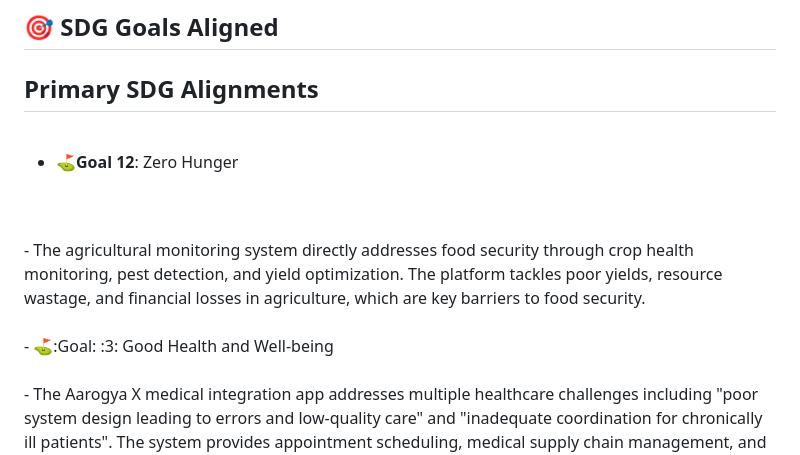
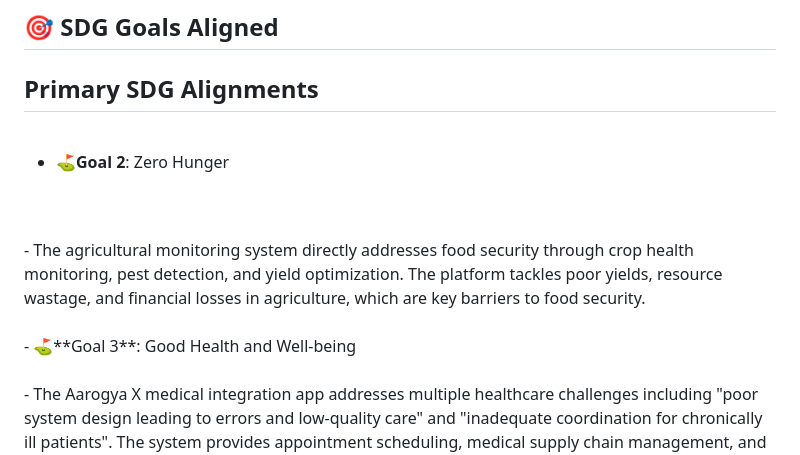
Before and after one commit to Uzhavarz-Connect/Uzhavar-s-Connect-x-A-arogyaX, a Markdown page: README.md, the part around the change. Drawn GitHub-style.

```diff
--- a/README.md
+++ b/README.md
@@ -10,13 +10,13 @@ Primary SDG Alignments
 -
 <br/>
 
--  ⛳**Goal 12**: Zero Hunger
+-  ⛳**Goal 2**: Zero Hunger
 <br/>
 <br/>
   -  The agricultural monitoring system directly addresses food security through crop health monitoring, pest detection, and yield optimization. The platform tackles poor yields, resource wastage, and financial losses in agriculture, which are key barriers to food security.
 <br/>
 <br/>
--  ⛳:Goal: :3: Good Health and Well-being
+-  ⛳**Goal 3**: Good Health and Well-being
 <br/>
 <br/>
   -  The Aarogya X medical integration app addresses multiple healthcare challenges including "poor system design leading to errors and low-quality care" and "inadequate coordination for chronically ill patients". The system provides appointment scheduling, medical supply chain management, and telemedicine capabilities.
```
